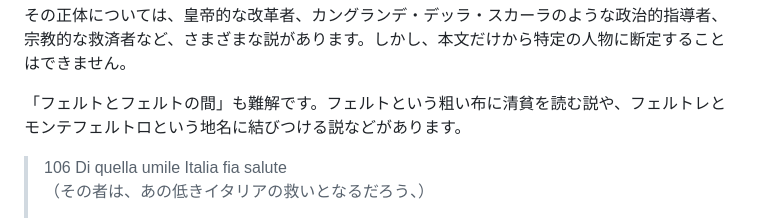
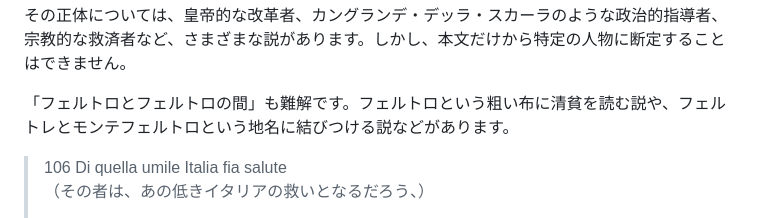
Before and after one commit to 7shi/dante-commentary, a Markdown page: astra/inferno/01.md, the part around the change. Drawn GitHub-style.

Commit message:
Fix term to フェルトロ in Inferno 01 commentary

```diff
--- a/astra/inferno/01.md
+++ b/astra/inferno/01.md
@@ -305,7 +305,7 @@
 
 その正体については、皇帝的な改革者、カングランデ・デッラ・スカーラのような政治的指導者、宗教的な救済者など、さまざまな説があります。しかし、本文だけから特定の人物に断定することはできません。
 
-「フェルトとフェルトの間」も難解です。フェルトという粗い布に清貧を読む説や、フェルトレとモンテフェルトロという地名に結びつける説などがあります。
+「フェルトロとフェルトロの間」も難解です。フェルトロという粗い布に清貧を読む説や、フェルトレとモンテフェルトロという地名に結びつける説などがあります。
 
 > 106 Di quella umile Italia fia salute
 > （その者は、あの低きイタリアの救いとなるだろう、）
```
